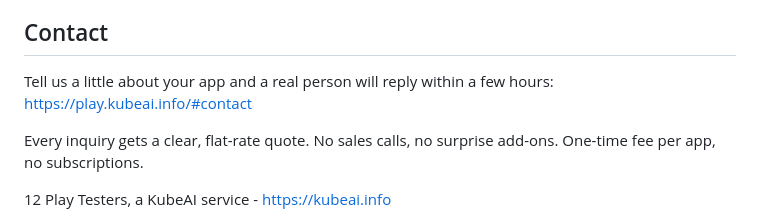
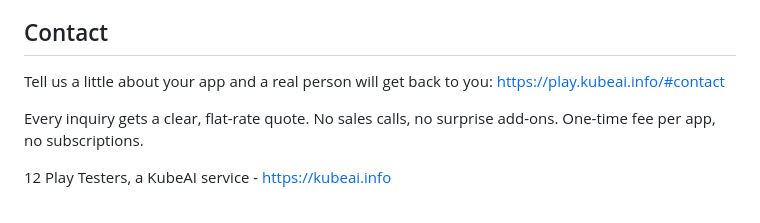
Before and after one commit to saidi-art/12-play-testers, a Markdown page: content.md, the part around the change. Rendered like a GitHub page.

Commit message:
Drop reply-time promise from the Markdown mirror

```diff
--- a/content.md
+++ b/content.md
@@ -80,7 +80,7 @@ You apply for production access with our support. If Google pushes back, we keep
 
 ## Contact
 
-Tell us a little about your app and a real person will reply within a few hours: https://play.kubeai.info/#contact
+Tell us a little about your app and a real person will get back to you: https://play.kubeai.info/#contact
 
 Every inquiry gets a clear, flat-rate quote. No sales calls, no surprise add-ons. One-time fee per app, no subscriptions.
 
```
